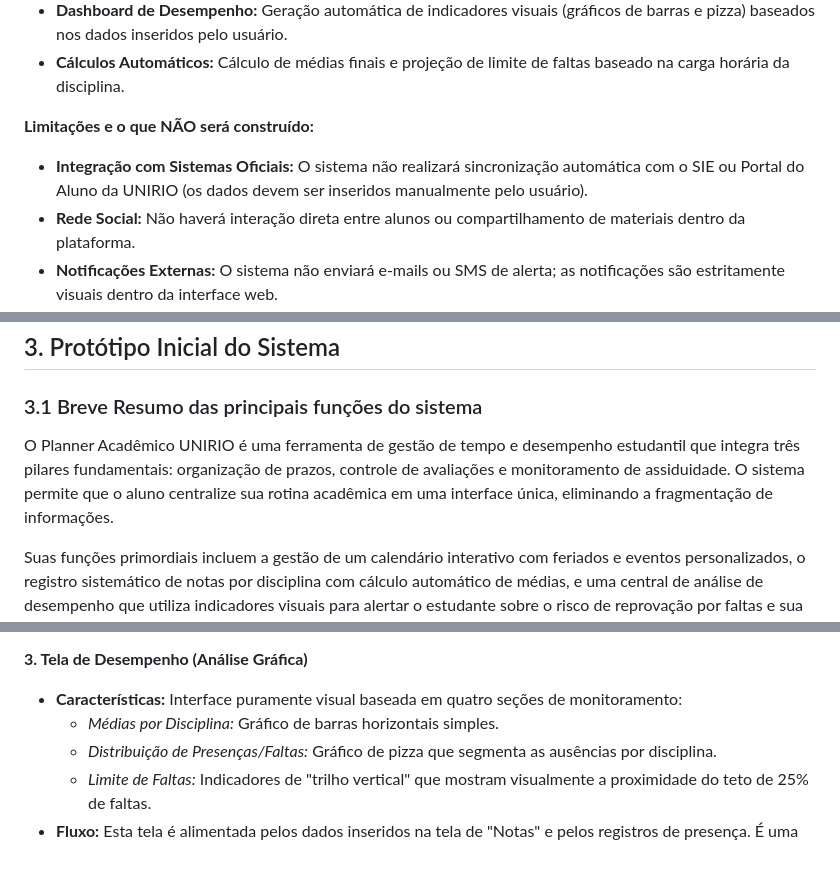
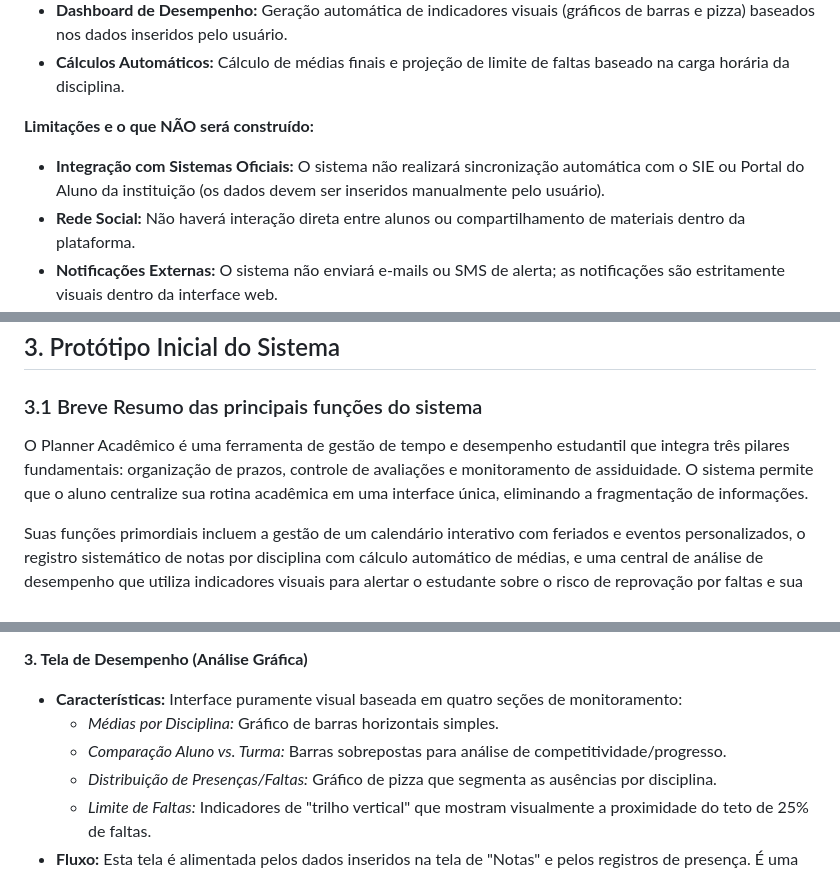
Before and after one commit to ttrindadeunirio/planner-academico, a Markdown page: README.md, 3 parts joined by grey strips. GitHub-like rendering.

```diff
--- a/README.md
+++ b/README.md
@@ -38,7 +38,7 @@ O sistema Planner Acadêmico UNIRIO compreende o desenvolvimento de uma interfac
 * **Cálculos Automáticos:** Cálculo de médias finais e projeção de limite de faltas baseado na carga horária da disciplina.
 
 **Limitações e o que NÃO será construído:**
-* **Integração com Sistemas Oficiais:** O sistema não realizará sincronização automática com o SIE ou Portal do Aluno da UNIRIO (os dados devem ser inseridos manualmente pelo usuário).
+* **Integração com Sistemas Oficiais:** O sistema não realizará sincronização automática com o SIE ou Portal do Aluno da instituição (os dados devem ser inseridos manualmente pelo usuário).
 * **Rede Social:** Não haverá interação direta entre alunos ou compartilhamento de materiais dentro da plataforma.
 * **Notificações Externas:** O sistema não enviará e-mails ou SMS de alerta; as notificações são estritamente visuais dentro da interface web.
 
@@ -64,7 +63,7 @@ O sistema Planner Acadêmico UNIRIO compreende o desenvolvimento de uma interfac
 ## 3. Protótipo Inicial do Sistema
 
 ### 3.1 Breve Resumo das principais funções do sistema
-O Planner Acadêmico UNIRIO é uma ferramenta de gestão de tempo e desempenho estudantil que integra três pilares fundamentais: organização de prazos, controle de avaliações e monitoramento de assiduidade. O sistema permite que o aluno centralize sua rotina acadêmica em uma interface única, eliminando a fragmentação de informações.
+O Planner Acadêmico é uma ferramenta de gestão de tempo e desempenho estudantil que integra três pilares fundamentais: organização de prazos, controle de avaliações e monitoramento de assiduidade. O sistema permite que o aluno centralize sua rotina acadêmica em uma interface única, eliminando a fragmentação de informações.
 
 Suas funções primordiais incluem a gestão de um calendário interativo com feriados e eventos personalizados, o registro sistemático de notas por disciplina com cálculo automático de médias, e uma central de análise de desempenho que utiliza indicadores visuais para alertar o estudante sobre o risco de reprovação por faltas e sua posição em relação à média da turma.
 
@@ -81,6 +80,7 @@ Suas funções primordiais incluem a gestão de um calendário interativo com fe
 **3. Tela de Desempenho (Análise Gráfica)**
 * **Características:** Interface puramente visual baseada em quatro seções de monitoramento:
   * *Médias por Disciplina:* Gráfico de barras horizontais simples.
+  * *Comparação Aluno vs. Turma:* Barras sobrepostas para análise de competitividade/progresso.
   * *Distribuição de Presenças/Faltas:* Gráfico de pizza que segmenta as ausências por disciplina.
   * *Limite de Faltas:* Indicadores de "trilho vertical" que mostram visualmente a proximidade do teto de 25% de faltas.
 * **Fluxo:** Esta tela é alimentada pelos dados inseridos na tela de "Notas" e pelos registros de presença. É uma tela de consulta final para tomada de decisão estratégica do estudante.
```
Also changed, not shown: other parts of README.md (+7 -8 lines).
